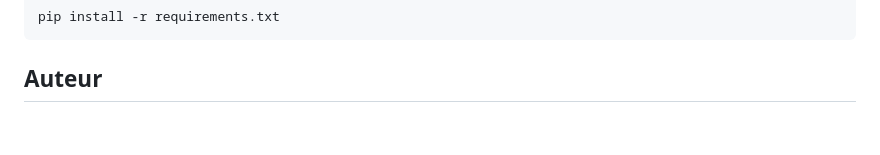
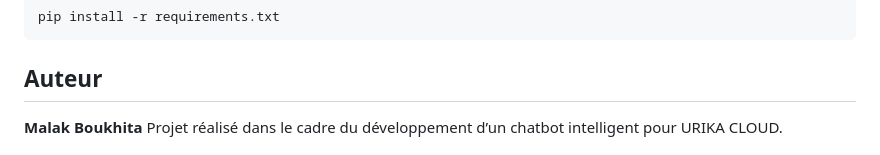
Before and after one commit to malak-boukhita/urika-chatbot, a Markdown page: README.md, the part around the change. GitHub-like rendering; blank space fills up the shorter version.

```diff
--- a/README.md
+++ b/README.md
@@ -330,4 +330,5 @@ pip install -r requirements.txt
 
 ## Auteur
 
+**Malak Boukhita**
 Projet réalisé dans le cadre du développement d’un chatbot intelligent pour URIKA CLOUD.
```
